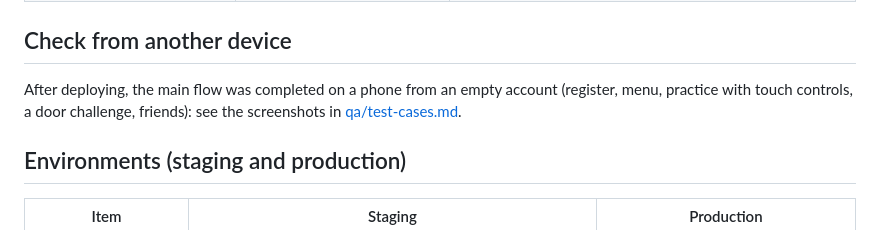
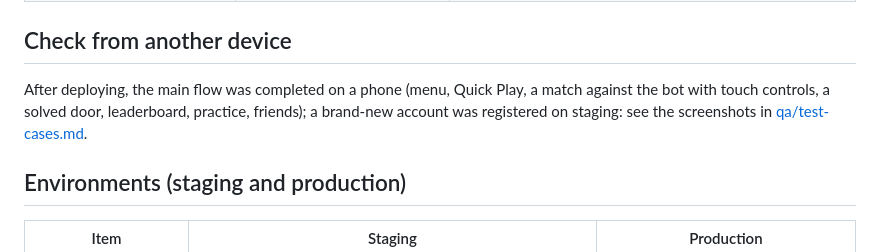
Before and after one commit to elaryscj/PixelCode, a Markdown page: docs/DEPLOY.md, the part around the change. Drawn GitHub-style.

```diff
--- a/docs/DEPLOY.md
+++ b/docs/DEPLOY.md
@@ -57,7 +57,7 @@ pg_restore --clean --if-exists --no-owner -d "postgresql://...target..." pixelco
 | Kazakh letters shown in a fallback font | The pixel font had only the Latin part | Cyrillic and Latin-extended font subsets loaded on demand |
 
 ## Check from another device
-After deploying, the main flow was completed on a phone from an empty account (register, menu, practice with touch controls, a door challenge, friends): see the screenshots in [qa/test-cases.md](qa/test-cases.md#production-check-from-another-device-week-11).
+After deploying, the main flow was completed on a phone (menu, Quick Play, a match against the bot with touch controls, a solved door, leaderboard, practice, friends); a brand-new account was registered on staging: see the screenshots in [qa/test-cases.md](qa/test-cases.md#production-check-from-another-device-week-11).
 
 ## Environments (staging and production)
 | Item | Staging | Production |
```
Also changed, not shown: docs/qa/test-cases.md (+11 -5 lines), docs/qa/phone/5-menu-portrait.jpg (added), docs/qa/phone/6-finding-match.jpg (added), docs/qa/phone/7-match-vs-bot.jpg (added), docs/qa/phone/8-door-solved.jpg (added), docs/qa/phone/9-leaderboard.jpg (added).
